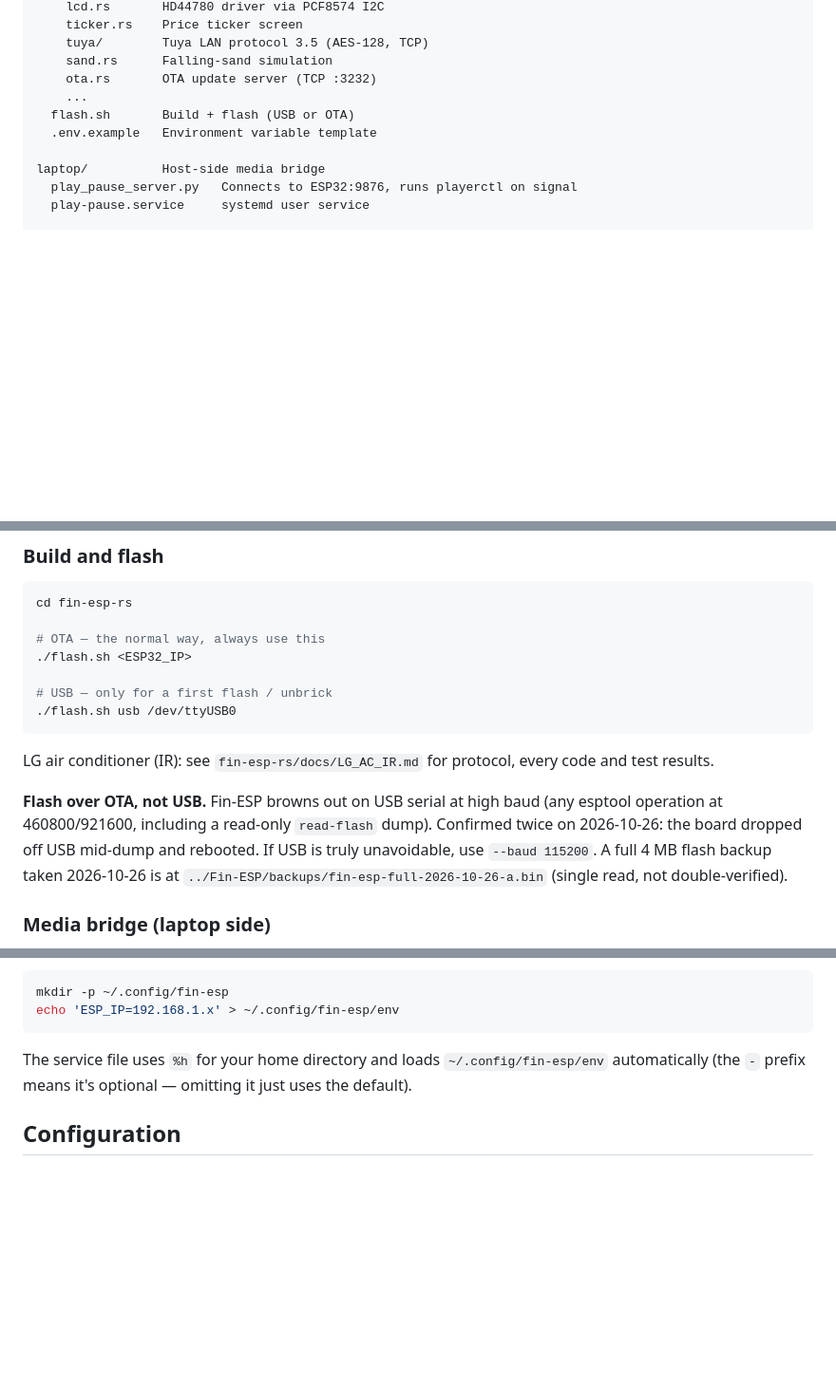
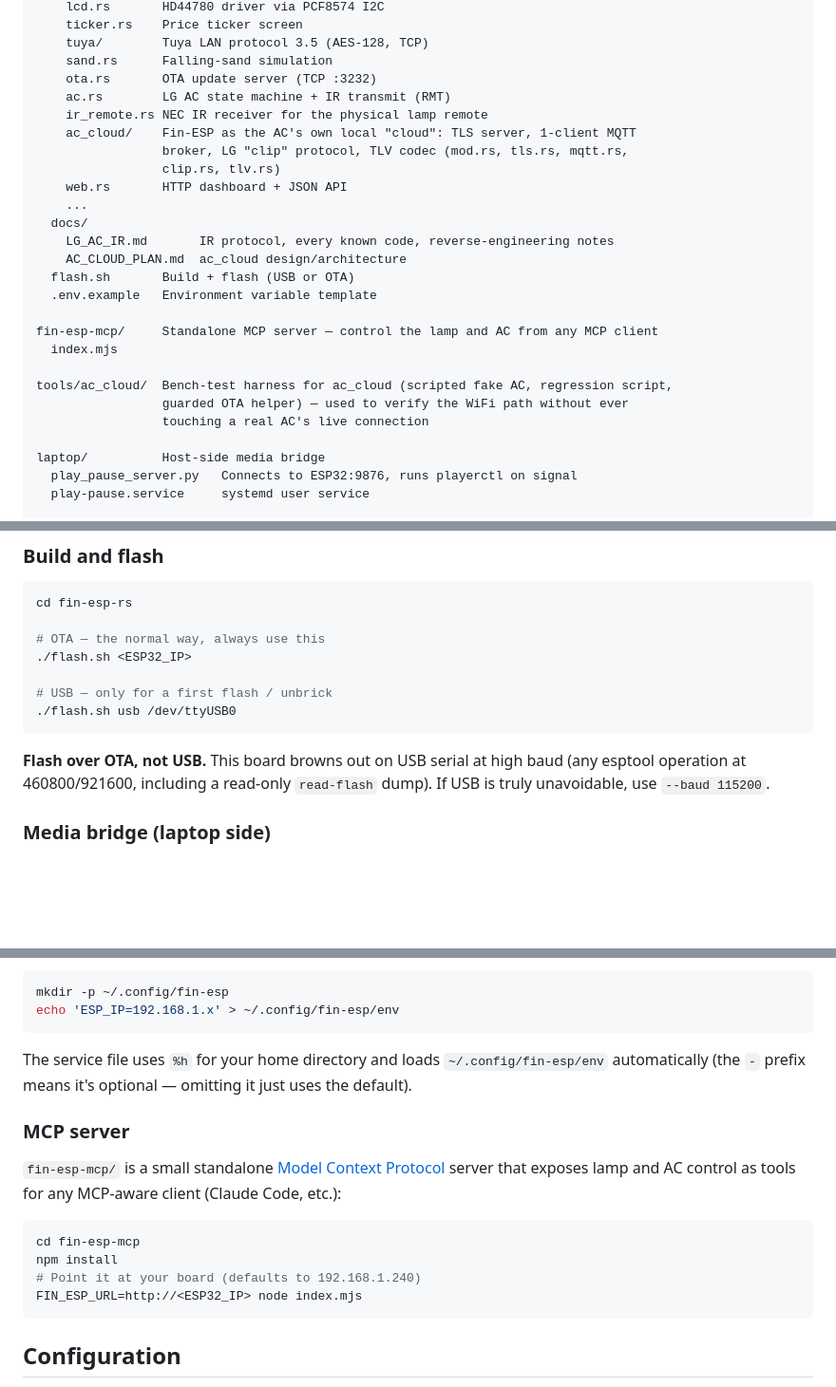
Before and after one commit to Silenttttttt/fin-esp-rs, a Markdown page: README.md, 3 parts joined by grey strips. Shown at 95% size. Rendered like a GitHub page; blank space fills up the shorter version.

````diff
--- a/README.md
+++ b/README.md
@@ -37,9 +72,25 @@ fin-esp-rs/      Rust firmware (ESP-IDF)
     tuya/        Tuya LAN protocol 3.5 (AES-128, TCP)
     sand.rs      Falling-sand simulation
     ota.rs       OTA update server (TCP :3232)
+    ac.rs        LG AC state machine + IR transmit (RMT)
+    ir_remote.rs NEC IR receiver for the physical lamp remote
+    ac_cloud/    Fin-ESP as the AC's own local "cloud": TLS server, 1-client MQTT
+                 broker, LG "clip" protocol, TLV codec (mod.rs, tls.rs, mqtt.rs,
+                 clip.rs, tlv.rs)
+    web.rs       HTTP dashboard + JSON API
     ...
+  docs/
+    LG_AC_IR.md       IR protocol, every known code, reverse-engineering notes
+    AC_CLOUD_PLAN.md  ac_cloud design/architecture
   flash.sh       Build + flash (USB or OTA)
   .env.example   Environment variable template
+
+fin-esp-mcp/     Standalone MCP server — control the lamp and AC from any MCP client
+  index.mjs
+
+tools/ac_cloud/  Bench-test harness for ac_cloud (scripted fake AC, regression script,
+                 guarded OTA helper) — used to verify the WiFi path without ever
+                 touching a real AC's live connection
 
 laptop/          Host-side media bridge
   play_pause_server.py   Connects to ESP32:9876, runs playerctl on signal
@@ -89,13 +140,9 @@ cd fin-esp-rs
 ./flash.sh usb /dev/ttyUSB0
 ```
 
-LG air conditioner (IR): see `fin-esp-rs/docs/LG_AC_IR.md` for protocol, every code and test results.
-
-**Flash over OTA, not USB.** Fin-ESP browns out on USB serial at high baud (any esptool
-operation at 460800/921600, including a read-only `read-flash` dump). Confirmed twice on
-2026-10-26: the board dropped off USB mid-dump and rebooted. If USB is truly unavoidable,
-use `--baud 115200`. A full 4 MB flash backup taken 2026-10-26 is at
-`../Fin-ESP/backups/fin-esp-full-2026-10-26-a.bin` (single read, not double-verified).
+**Flash over OTA, not USB.** This board browns out on USB serial at high baud (any esptool
+operation at 460800/921600, including a read-only `read-flash` dump). If USB is truly
+unavoidable, use `--baud 115200`.
 
 ### Media bridge (laptop side)
 
@@ -120,6 +167,18 @@ echo 'ESP_IP=192.168.1.x' > ~/.config/fin-esp/env
 
 The service file uses `%h` for your home directory and loads `~/.config/fin-esp/env` automatically (the `-` prefix means it's optional — omitting it just uses the default).
 
+### MCP server
+
+`fin-esp-mcp/` is a small standalone [Model Context Protocol](https://modelcontextprotocol.io) server
+that exposes lamp and AC control as tools for any MCP-aware client (Claude Code, etc.):
+
+```bash
+cd fin-esp-mcp
+npm install
+# Point it at your board (defaults to 192.168.1.240)
+FIN_ESP_URL=http://<ESP32_IP> node index.mjs
+```
+
 ## Configuration
 
 All hardware pins, API URLs, and timing constants are in [fin-esp-rs/src/config.rs](fin-esp-rs/src/config.rs). Secrets (WiFi, Tuya key, IPs) are injected at compile time via `.env` using `env!()` — they never appear in source.
````
Also changed, not shown: other parts of README.md (+38 -3 lines).
